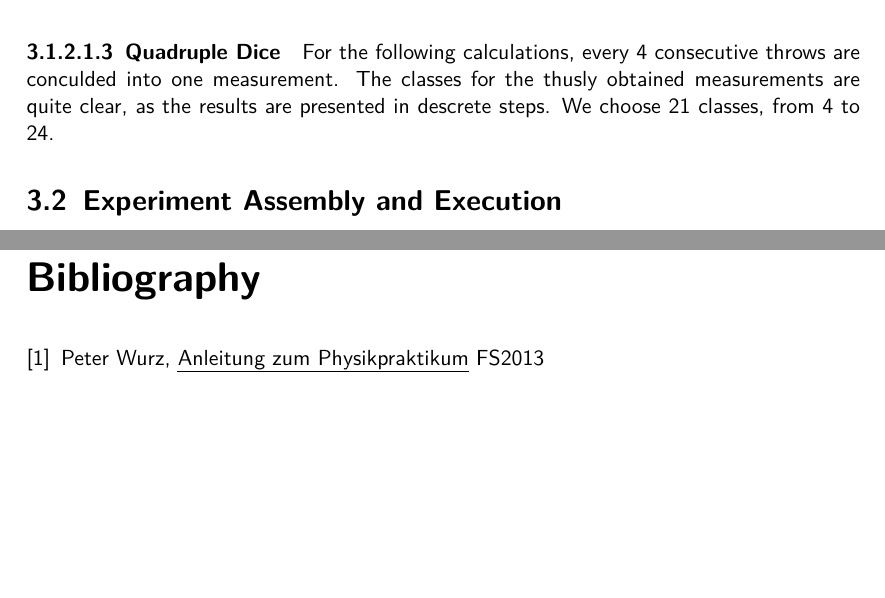
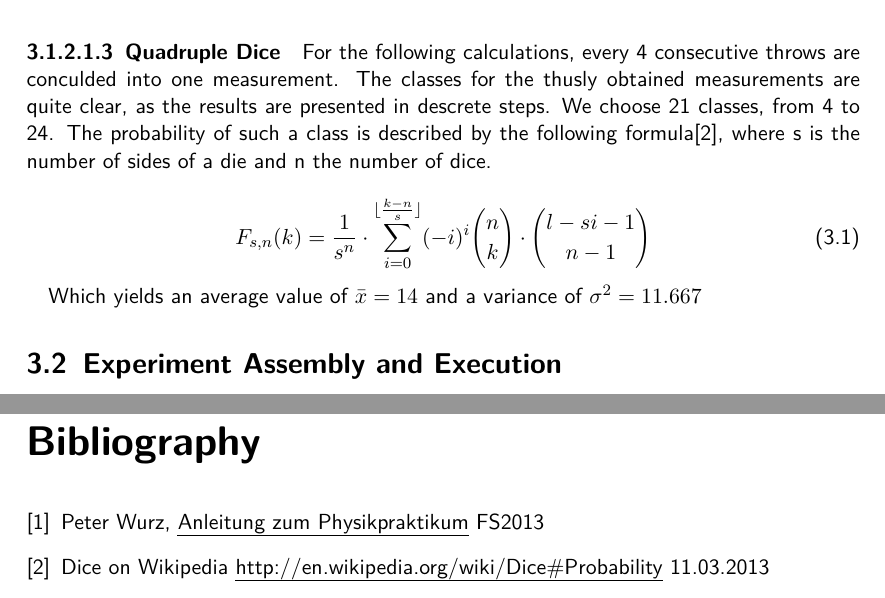
Before and after one commit to HappyEmu/physics-reports, a LaTeX thesis (exp1/report/report1.tex): two parts of pages 12 and 18 of 18, joined at a grey line, cut so that both start at the same text, the shorter picture padded with empty space. Compiled offline with pdfLaTeX.

Commit message:
added theoretical calculations for 4 dice

```diff
--- a/exp1/report/report1.tex
+++ b/exp1/report/report1.tex
@@ -318,6 +318,13 @@ with an arithmetic mean of $\mu = 7$ with variance $\sigma^2 = 5.915$ for each d
 
 \paragraph{Quadruple Dice}
 For the following calculations, every 4 consecutive throws are conculded into one measurement. The classes for the thusly obtained measurements are quite clear, as the results are presented in descrete steps. We choose 21 classes, from 4 to 24.
+The probability of such a class is described by the following formula\cite{dicewiki}, where s is the number of sides of a die and n the number of dice.
+
+\begin{equation}
+F_{s,n}(k)= \frac{1}{s^n}\cdot\sum_{i=0}^{\lfloor\frac{k-n}{s} \rfloor}(-i)^i\binom{n}{k}\cdot\binom{l-si-1}{n-1}
+\end{equation}
+
+Which yields an average value of $\bar{x}=14$ and a variance of $\sigma^2=11.667$
 
 \section[The Experiment]{Experiment Assembly and Execution}
 Instead of being hardworking, we were clever, and used a box to speed up the whole experiment. We took the box and threw the dice in, six at a time. Once they were at rest, we carefully tilted the box in order to align them at an edge. This gave us the possibility to read 6 Dice at a time without perturbing the order of the throws. In order to obtain 144 throws, we repeated the procedure 24 times.
@@ -517,6 +524,11 @@ Secondly, measuring time with a handheld stopwatch is inherently inaccurate. We
   \emph{Anleitung zum Physikpraktikum}
   FS2013
 
+\bibitem{dicewiki}
+	Dice on Wikipedia
+	\emph{http://en.wikipedia.org/wiki/Dice\#Probability}
+	11.03.2013
+
 \end{thebibliography}
 
 \end{document}
```
Also changed, not shown: 2 other files.
